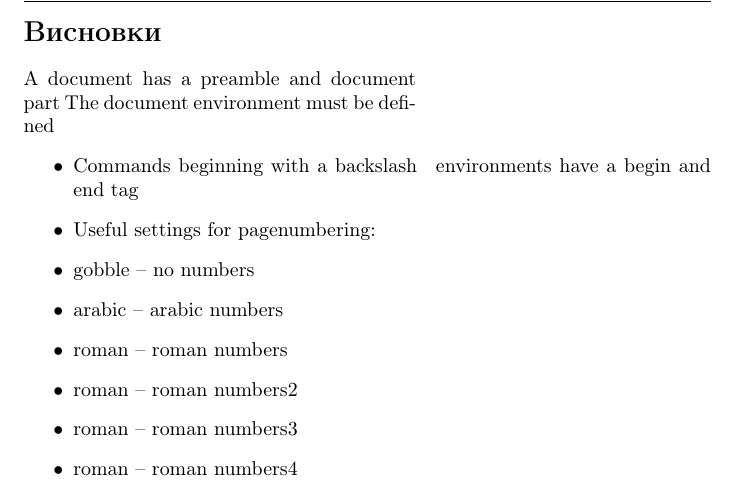
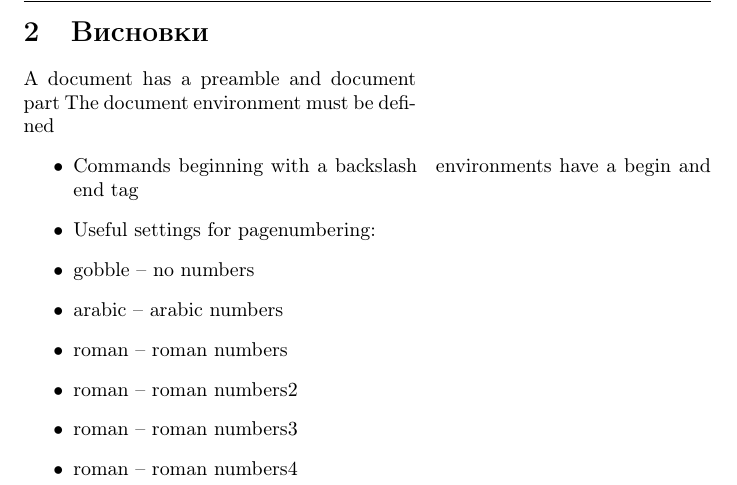
Before and after one commit to mvsros/book, a LaTeX document (book.tex, which reads conclusion.tex): part of page 4 of 4, cut so that both start at the same text. Compiled offline with pdfLaTeX.

Commit message:
Номер розділ для висновків

```diff
--- a/conclusion.tex
+++ b/conclusion.tex
@@ -1,5 +1,5 @@
 
-\section*{Висновки}
+\section{Висновки}
 
 A document has a preamble and document part
 The document environment must be defined
```
